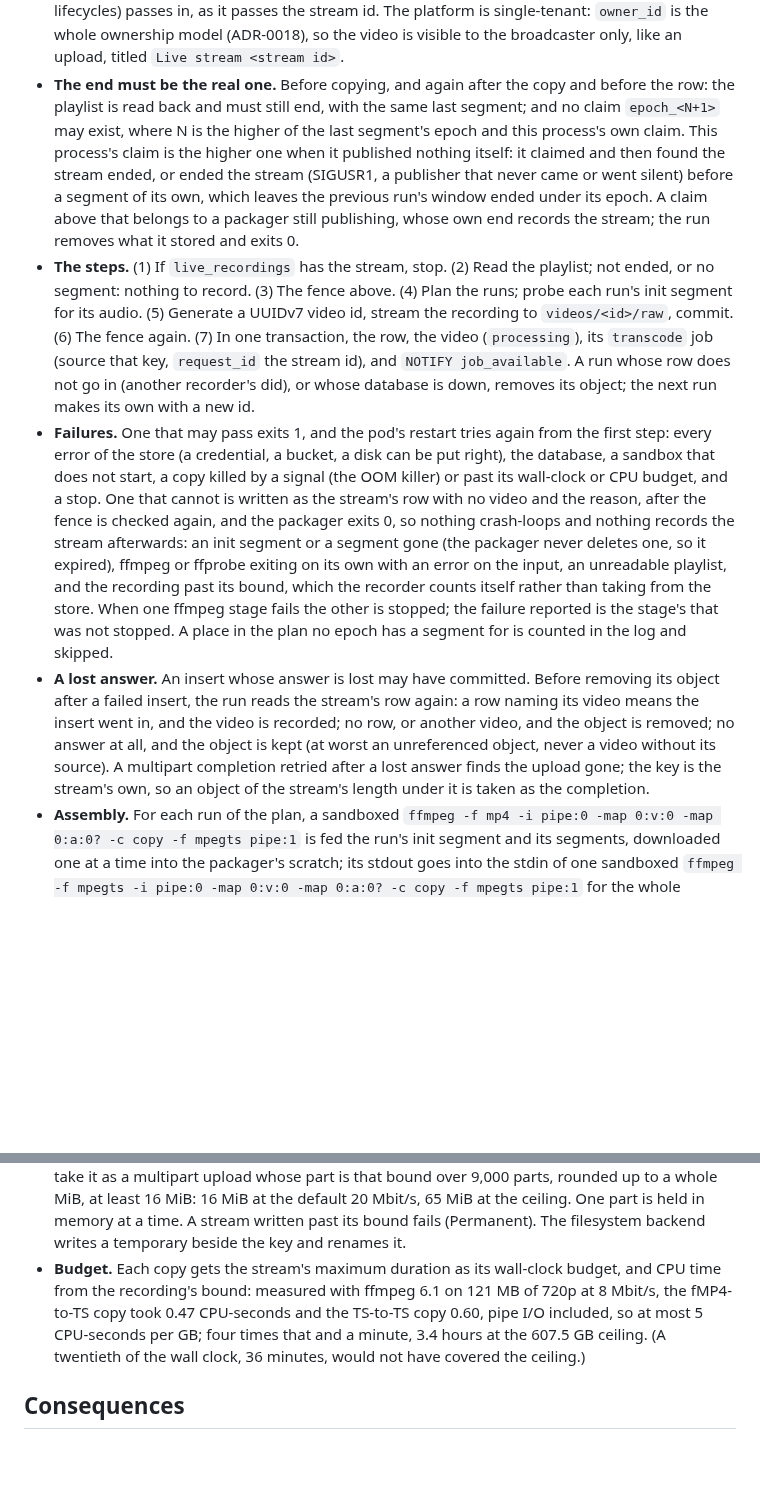
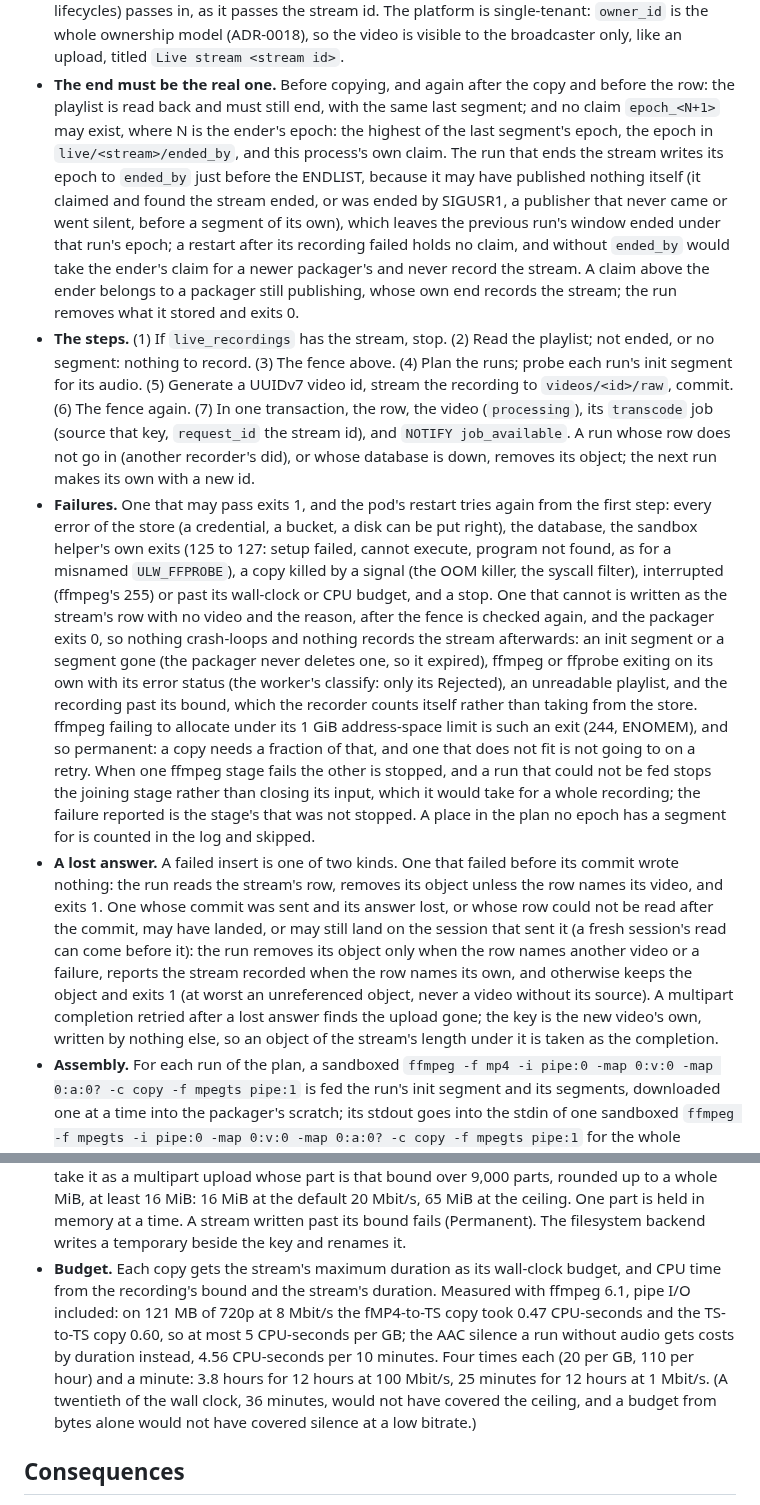
Before and after one commit to Jerome-Joseph-1/ULW-Video-Streaming-Platform, a Markdown page: docs/adr/0054-a-live-recording-is-remuxed-from-the-stored-segments.md, 2 parts joined by grey strips. Rendered like a GitHub page; blank space fills up the shorter version.

Commit message:
docs: adr 0054 on ended_by, exit verdicts and lost commits

```diff
--- a/docs/adr/0054-a-live-recording-is-remuxed-from-the-stored-segments.md
+++ b/docs/adr/0054-a-live-recording-is-remuxed-from-the-stored-segments.md
@@ -71,12 +71,15 @@ of the stream, and would take the stream's one video.
   like an upload, titled `Live stream <stream id>`.
 - **The end must be the real one.** Before copying, and again after the copy and before the
   row: the playlist is read back and must still end, with the same last segment; and no claim
-  `epoch_<N+1>` may exist, where N is the higher of the last segment's epoch and this process's
-  own claim. This process's claim is the higher one when it published nothing itself: it
-  claimed and then found the stream ended, or ended the stream (SIGUSR1, a publisher that never
-  came or went silent) before a segment of its own, which leaves the previous run's window
-  ended under its epoch. A claim above that belongs to a packager still publishing, whose own
-  end records the stream; the run removes what it stored and exits 0.
+  `epoch_<N+1>` may exist, where N is the ender's epoch: the highest of the last segment's
+  epoch, the epoch in `live/<stream>/ended_by`, and this process's own claim. The run that ends
+  the stream writes its epoch to `ended_by` just before the ENDLIST, because it may have
+  published nothing itself (it claimed and found the stream ended, or was ended by SIGUSR1, a
+  publisher that never came or went silent, before a segment of its own), which leaves the
+  previous run's window ended under that run's epoch; a restart after its recording failed
+  holds no claim, and without `ended_by` would take the ender's claim for a newer packager's
+  and never record the stream. A claim above the ender belongs to a packager still publishing,
+  whose own end records the stream; the run removes what it stored and exits 0.
 - **The steps.** (1) If `live_recordings` has the stream, stop. (2) Read the playlist; not
   ended, or no segment: nothing to record. (3) The fence above. (4) Plan the runs; probe each
   run's init segment for its audio. (5) Generate a UUIDv7 video id, stream the recording to
@@ -86,21 +89,30 @@ of the stream, and would take the stream's one video.
   database is down, removes its object; the next run makes its own with a new id.
 - **Failures.** One that may pass exits 1, and the pod's restart tries again from the first
   step: every error of the store (a credential, a bucket, a disk can be put right), the
-  database, a sandbox that does not start, a copy killed by a signal (the OOM killer) or past
-  its wall-clock or CPU budget, and a stop. One that cannot is written as the stream's row with
-  no video and the reason, after the fence is checked again, and the packager exits 0, so
-  nothing crash-loops and nothing records the stream afterwards: an init segment or a segment
-  gone (the packager never deletes one, so it expired), ffmpeg or ffprobe exiting on its own
-  with an error on the input, an unreadable playlist, and the recording past its bound, which
-  the recorder counts itself rather than taking from the store. When one ffmpeg stage fails the
-  other is stopped; the failure reported is the stage's that was not stopped. A place in the
-  plan no epoch has a segment for is counted in the log and skipped.
-- **A lost answer.** An insert whose answer is lost may have committed. Before removing its
-  object after a failed insert, the run reads the stream's row again: a row naming its video
-  means the insert went in, and the video is recorded; no row, or another video, and the
-  object is removed; no answer at all, and the object is kept (at worst an unreferenced
-  object, never a video without its source). A multipart completion retried after a lost
-  answer finds the upload gone; the key is the stream's own, so an object of the stream's
+  database, the sandbox helper's own exits (125 to 127: setup failed, cannot execute, program
+  not found, as for a misnamed `ULW_FFPROBE`), a copy killed by a signal (the OOM killer, the
+  syscall filter), interrupted (ffmpeg's 255) or past its wall-clock or CPU budget, and a stop.
+  One that cannot is written as the stream's row with no video and the reason, after the fence
+  is checked again, and the packager exits 0, so nothing crash-loops and nothing records the
+  stream afterwards: an init segment or a segment gone (the packager never deletes one, so it
+  expired), ffmpeg or ffprobe exiting on its own with its error status (the worker's classify:
+  only its Rejected), an unreadable playlist, and the recording past its bound, which the
+  recorder counts itself rather than taking from the store. ffmpeg failing to allocate under
+  its 1 GiB address-space limit is such an exit (244, ENOMEM), and so permanent: a copy needs a
+  fraction of that, and one that does not fit is not going to on a retry. When one ffmpeg stage
+  fails the other is stopped, and a run that could not be fed stops the joining stage rather
+  than closing its input, which it would take for a whole recording; the failure reported is
+  the stage's that was not stopped. A place in the plan no epoch has a segment for is counted
+  in the log and skipped.
+- **A lost answer.** A failed insert is one of two kinds. One that failed before its commit
+  wrote nothing: the run reads the stream's row, removes its object unless the row names its
+  video, and exits 1. One whose commit was sent and its answer lost, or whose row could not be
+  read after the commit, may have landed, or may still land on the session that sent it (a
+  fresh session's read can come before it): the run removes its object only when the row
+  names another video or a failure, reports the stream recorded when the row names its own,
+  and otherwise keeps the object and exits 1 (at worst an unreferenced object, never a video
+  without its source). A multipart completion retried after a lost answer finds the upload
+  gone; the key is the new video's own, written by nothing else, so an object of the stream's
   length under it is taken as the completion.
 - **Assembly.** For each run of the plan, a sandboxed `ffmpeg -f mp4 -i pipe:0 -map 0:v:0
   -map 0:a:0? -c copy -f mpegts pipe:1` is fed the run's init segment and its segments,
@@ -125,10 +137,13 @@ of the stream, and would take the stream's one video.
   part is held in memory at a time. A stream written past its bound fails (Permanent). The
   filesystem backend writes a temporary beside the key and renames it.
 - **Budget.** Each copy gets the stream's maximum duration as its wall-clock budget, and CPU
-  time from the recording's bound: measured with ffmpeg 6.1 on 121 MB of 720p at 8 Mbit/s,
-  the fMP4-to-TS copy took 0.47 CPU-seconds and the TS-to-TS copy 0.60, pipe I/O included, so
-  at most 5 CPU-seconds per GB; four times that and a minute, 3.4 hours at the 607.5 GB
-  ceiling. (A twentieth of the wall clock, 36 minutes, would not have covered the ceiling.)
+  time from the recording's bound and the stream's duration. Measured with ffmpeg 6.1, pipe
+  I/O included: on 121 MB of 720p at 8 Mbit/s the fMP4-to-TS copy took 0.47 CPU-seconds and
+  the TS-to-TS copy 0.60, so at most 5 CPU-seconds per GB; the AAC silence a run without audio
+  gets costs by duration instead, 4.56 CPU-seconds per 10 minutes. Four times each (20 per GB,
+  110 per hour) and a minute: 3.8 hours for 12 hours at 100 Mbit/s, 25 minutes for 12 hours at
+  1 Mbit/s. (A twentieth of the wall clock, 36 minutes, would not have covered the ceiling,
+  and a budget from bytes alone would not have covered silence at a low bitrate.)
 
 ## Consequences
 
```
